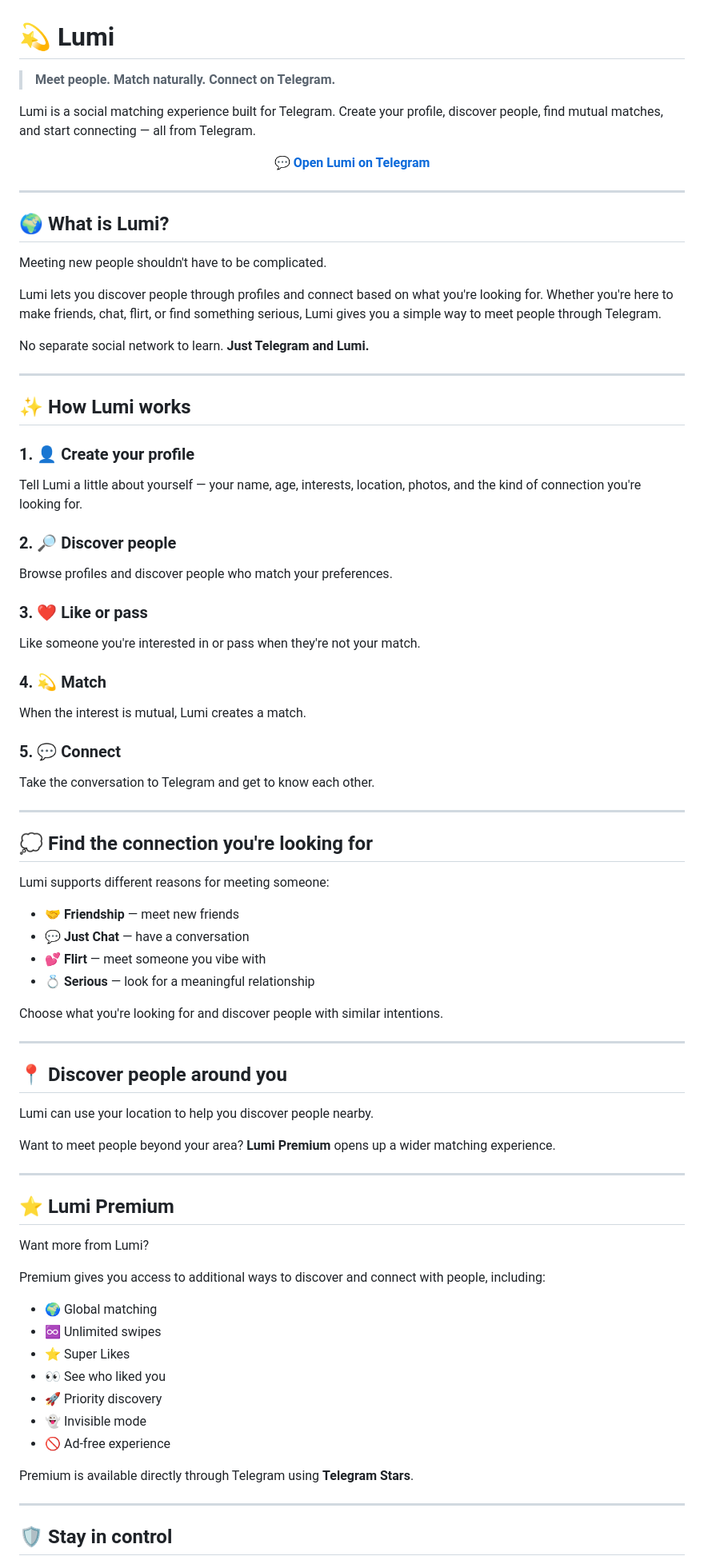
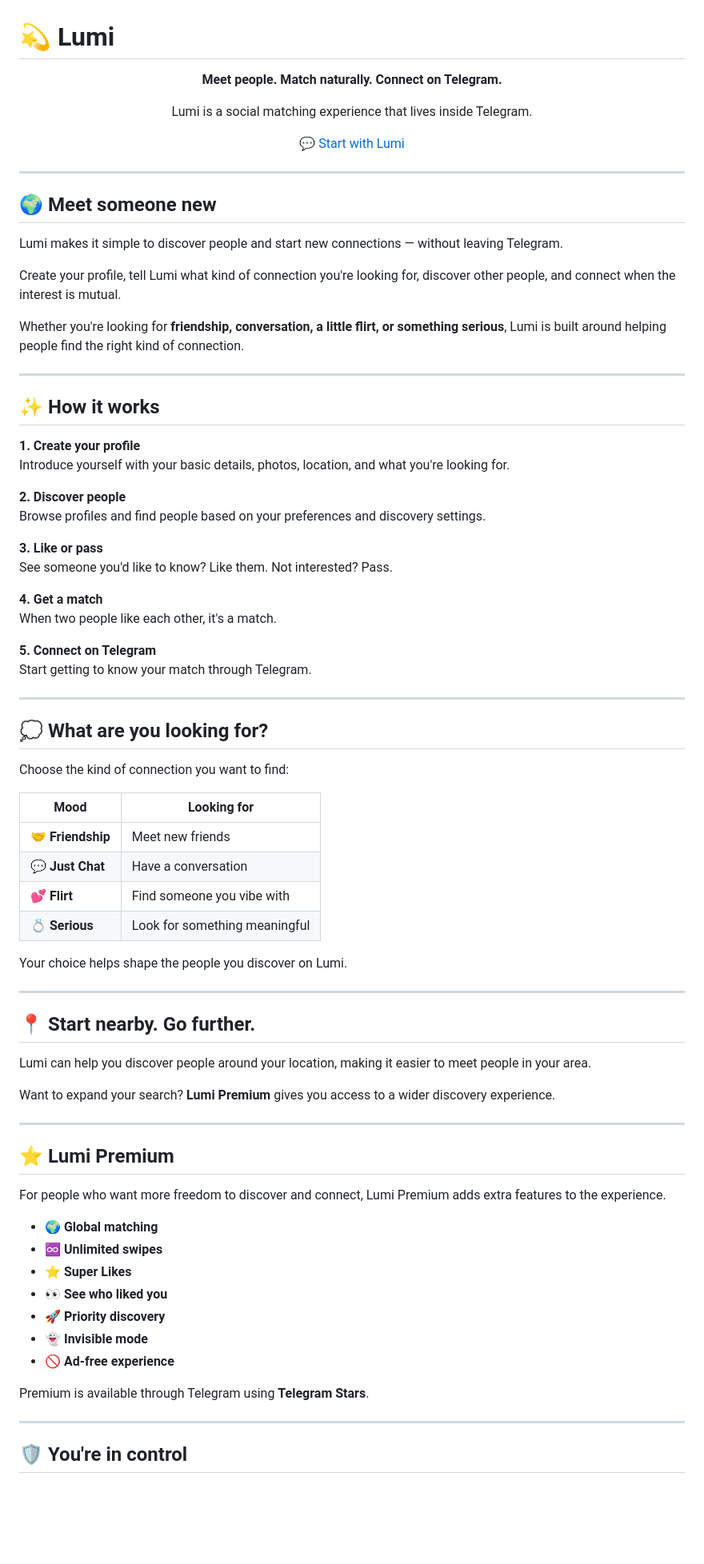
Before and after one commit to Ramsfield30/Lumi-Website, a Markdown page: README.md, the part around one of its changes. Shown at 80% size. GitHub-like rendering; blank space fills up the shorter version.

Commit message:
Replace README with public-facing Lumi documentation

```diff
--- a/README.md
+++ b/README.md
@@ -1,87 +1,86 @@
 # 💫 Lumi
 
-> **Meet people. Match naturally. Connect on Telegram.**
-
-Lumi is a social matching experience built for Telegram. Create your profile, discover people, find mutual matches, and start connecting — all from Telegram.
+<p align="center">
+  <strong>Meet people. Match naturally. Connect on Telegram.</strong>
+</p>
 
 <p align="center">
-  <a href="https://t.me/Lumimatch_bot"><strong>💬 Open Lumi on Telegram</strong></a>
+  Lumi is a social matching experience that lives inside Telegram.
+</p>
+
+<p align="center">
+  <a href="https://t.me/Lumimatch_bot">💬 Start with Lumi</a>
 </p>
 
 ---
 
-## 🌍 What is Lumi?
+## 🌍 Meet someone new
 
-Meeting new people shouldn't have to be complicated.
+Lumi makes it simple to discover people and start new connections — without leaving Telegram.
 
-Lumi lets you discover people through profiles and connect based on what you're looking for. Whether you're here to make friends, chat, flirt, or find something serious, Lumi gives you a simple way to meet people through Telegram.
+Create your profile, tell Lumi what kind of connection you're looking for, discover other people, and connect when the interest is mutual.
 
-No separate social network to learn. **Just Telegram and Lumi.**
+Whether you're looking for **friendship, conversation, a little flirt, or something serious**, Lumi is built around helping people find the right kind of connection.
 
 ---
 
-## ✨ How Lumi works
+## ✨ How it works
 
-### 1. 👤 Create your profile
+**1. Create your profile**
+Introduce yourself with your basic details, photos, location, and what you're looking for.
 
-Tell Lumi a little about yourself — your name, age, interests, location, photos, and the kind of connection you're looking for.
+**2. Discover people**
+Browse profiles and find people based on your preferences and discovery settings.
 
-### 2. 🔎 Discover people
+**3. Like or pass**
+See someone you'd like to know? Like them. Not interested? Pass.
 
-Browse profiles and discover people who match your preferences.
+**4. Get a match**
+When two people like each other, it's a match.
 
-### 3. ❤️ Like or pass
-
-Like someone you're interested in or pass when they're not your match.
-
-### 4. 💫 Match
-
-When the interest is mutual, Lumi creates a match.
-
-### 5. 💬 Connect
-
-Take the conversation to Telegram and get to know each other.
+**5. Connect on Telegram**
+Start getting to know your match through Telegram.
 
 ---
 
-## 💭 Find the connection you're looking for
+## 💭 What are you looking for?
 
-Lumi supports different reasons for meeting someone:
+Choose the kind of connection you want to find:
 
-- 🤝 **Friendship** — meet new friends
-- 💬 **Just Chat** — have a conversation
-- 💕 **Flirt** — meet someone you vibe with
-- 💍 **Serious** — look for a meaningful relationship
+| Mood | Looking for |
+|---|---|
+| 🤝 **Friendship** | Meet new friends |
+| 💬 **Just Chat** | Have a conversation |
+| 💕 **Flirt** | Find someone you vibe with |
+| 💍 **Serious** | Look for something meaningful |
 
-Choose what you're looking for and discover people with similar intentions.
+Your choice helps shape the people you discover on Lumi.
 
 ---
 
-## 📍 Discover people around you
+## 📍 Start nearby. Go further.
 
-Lumi can use your location to help you discover people nearby.
+Lumi can help you discover people around your location, making it easier to meet people in your area.
 
-Want to meet people beyond your area? **Lumi Premium** opens up a wider matching experience.
+Want to expand your search? **Lumi Premium** gives you access to a wider discovery experience.
 
 ---
 
 ## ⭐ Lumi Premium
 
-Want more from Lumi?
+For people who want more freedom to discover and connect, Lumi Premium adds extra features to the experience.
 
-Premium gives you access to additional ways to discover and connect with people, including:
+- 🌍 **Global matching**
+- ♾️ **Unlimited swipes**
+- ⭐ **Super Likes**
+- 👀 **See who liked you**
+- 🚀 **Priority discovery**
+- 👻 **Invisible mode**
+- 🚫 **Ad-free experience**
 
-- 🌍 Global matching
-- ♾️ Unlimited swipes
-- ⭐ Super Likes
-- 👀 See who liked you
-- 🚀 Priority discovery
-- 👻 Invisible mode
-- 🚫 Ad-free experience
-
-Premium is available directly through Telegram using **Telegram Stars**.
+Premium is available through Telegram using **Telegram Stars**.
 
 ---
 
-## 🛡️ Stay in control
+## 🛡️ You're in control
 
```
Also changed, not shown: other parts of README.md (+39 -35 lines).
